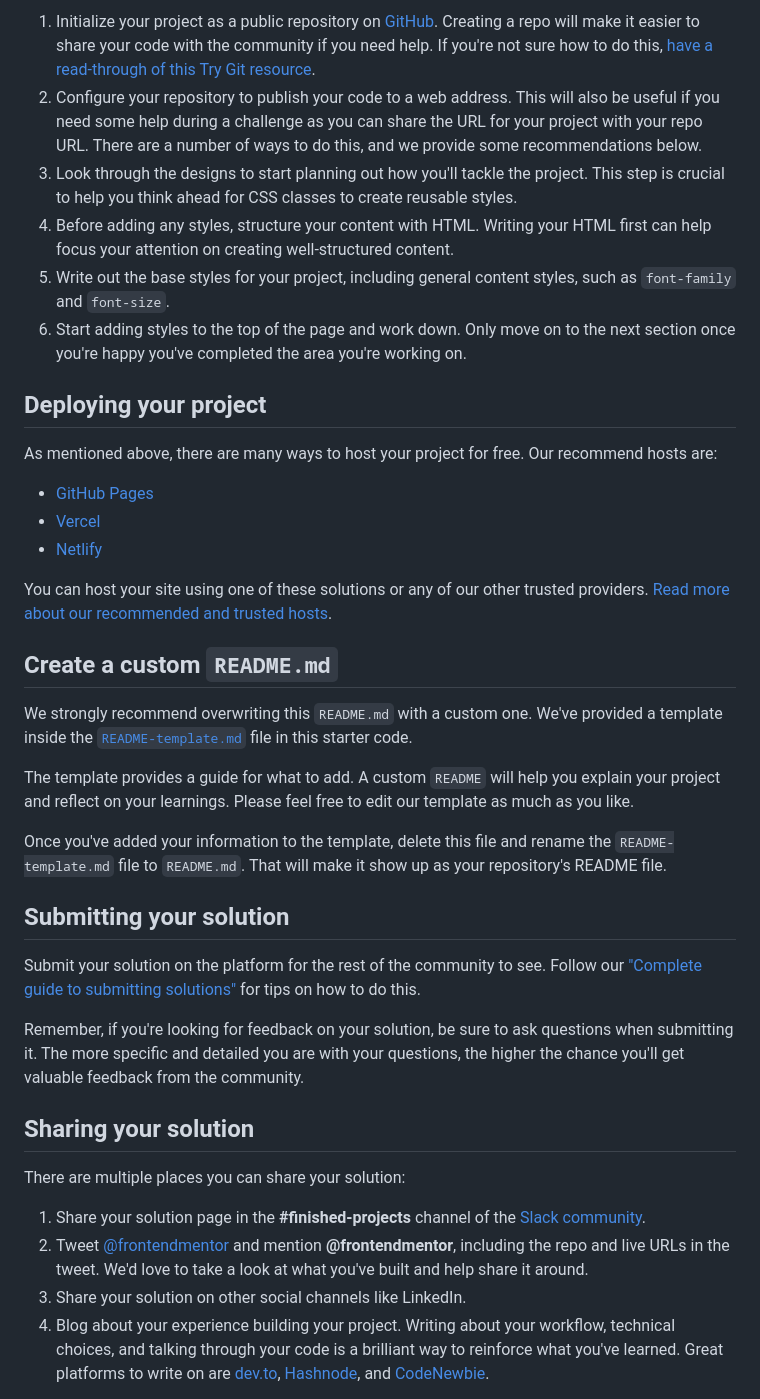
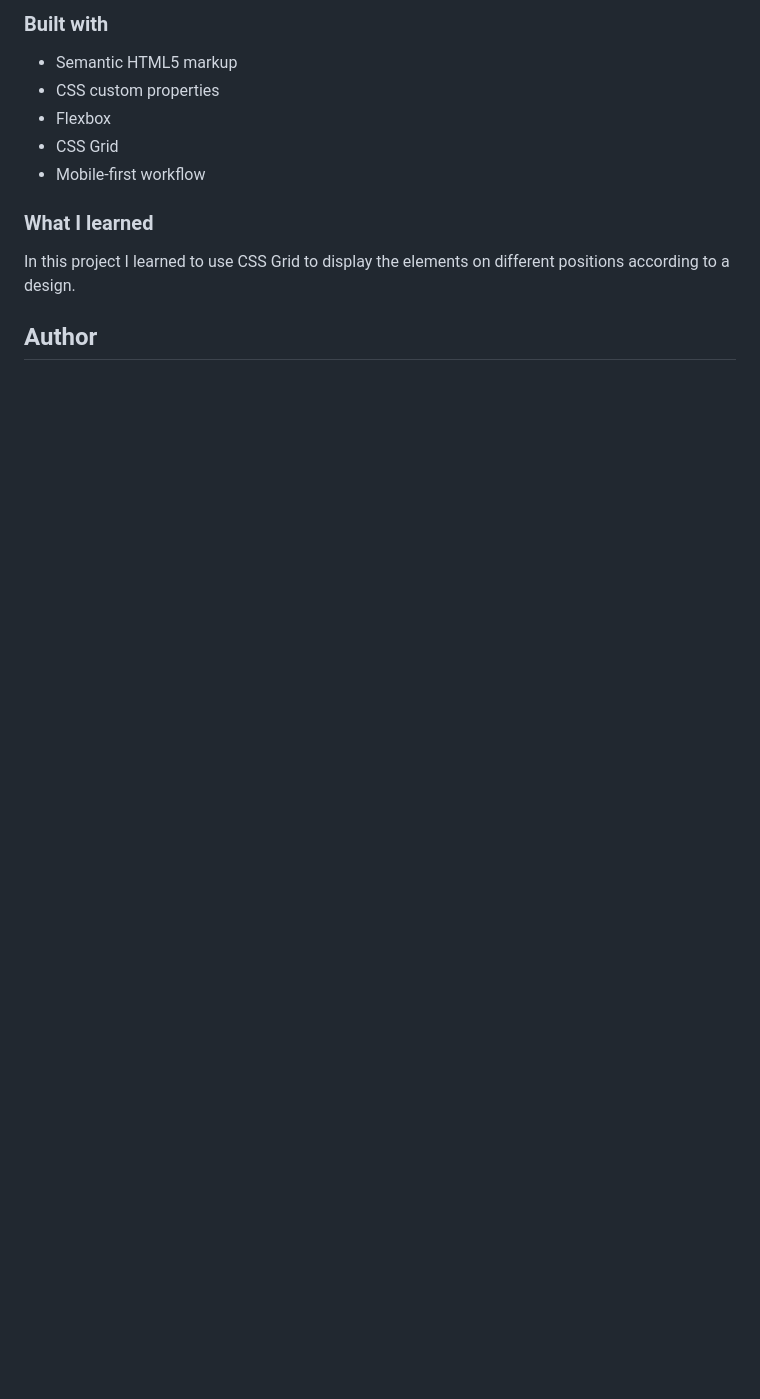
Before and after one commit to elyssontanaka/6_four_card_feature_section, a Markdown page: README.md, the part around the change printed below. GitHub-like rendering; blank space fills up the shorter version.

```diff
--- a/README.md
+++ b/README.md
@@ -40,41 +40,18 @@ Feel free to use any workflow that you feel comfortable with. Below is a suggest
 
-1. Initialize your project as a public repository on [GitHub](https://github.com/). Creating a repo will make it easier to share your code with the community if you need help. If you're not sure how to do this, [have a read-through of this Try Git resource](https://try.github.io/).
-2. Configure your repository to publish your code to a web address. This will also be useful if you need some help during a challenge as you can share the URL for your project with your repo URL. There are a number of ways to do this, and we provide some recommendations below.
-3. Look through the designs to start planning out how you'll tackle the project. This step is crucial to help you think ahead for CSS classes to create reusable styles.
-4. Before adding any styles, structure your content with HTML. Writing your HTML first can help focus your attention on creating well-structured content.
-5. Write out the base styles for your project, including general content styles, such as `font-family` and `font-size`.
-6. Start adding styles to the top of the page and work down. Only move on to the next section once you're happy you've completed the area you're working on.
+### Built with
 
-## Deploying your project
+- Semantic HTML5 markup
+- CSS custom properties
+- Flexbox
+- CSS Grid
+- Mobile-first workflow
 
-As mentioned above, there are many ways to host your project for free. Our recommend hosts are:
 
-- [GitHub Pages](https://pages.github.com/)
-- [Vercel](https://vercel.com/)
-- [Netlify](https://www.netlify.com/)
+### What I learned
 
-You can host your site using one of these solutions or any of our other trusted providers. [Read more about our recommended and trusted hosts](https://medium.com/frontend-mentor/frontend-mentor-trusted-hosting-providers-bf000dfebe).
+In this project I learned to use CSS Grid to display the elements on different positions according to a design.
 
-## Create a custom `README.md`
 
-We strongly recommend overwriting this `README.md` with a custom one. We've provided a template inside the [`README-template.md`](./README-template.md) file in this starter code.
 
-The template provides a guide for what to add. A custom `README` will help you explain your project and reflect on your learnings. Please feel free to edit our template as much as you like.
+## Author
 
-Once you've added your information to the template, delete this file and rename the `README-template.md` file to `README.md`. That will make it show up as your repository's README file.
-
-## Submitting your solution
-
-Submit your solution on the platform for the rest of the community to see. Follow our ["Complete guide to submitting solutions"](https://medium.com/frontend-mentor/a-complete-guide-to-submitting-solutions-on-frontend-mentor-ac6384162248) for tips on how to do this.
-
-Remember, if you're looking for feedback on your solution, be sure to ask questions when submitting it. The more specific and detailed you are with your questions, the higher the chance you'll get valuable feedback from the community.
-
-## Sharing your solution
-
-There are multiple places you can share your solution:
-
-1. Share your solution page in the **#finished-projects** channel of the [Slack community](https://www.frontendmentor.io/slack).
-2. Tweet [@frontendmentor](https://twitter.com/frontendmentor) and mention **@frontendmentor**, including the repo and live URLs in the tweet. We'd love to take a look at what you've built and help share it around.
-3. Share your solution on other social channels like LinkedIn.
-4. Blog about your experience building your project. Writing about your workflow, technical choices, and talking through your code is a brilliant way to reinforce what you've learned. Great platforms to write on are [dev.to](https://dev.to/), [Hashnode](https://hashnode.com/), and [CodeNewbie](https://community.codenewbie.org/).
-
```
Also changed, not shown: other parts of README.md (+22 -36 lines), README-template.md (deleted, +0 -110 lines), images/screenshot.png (added), 2 other files.
